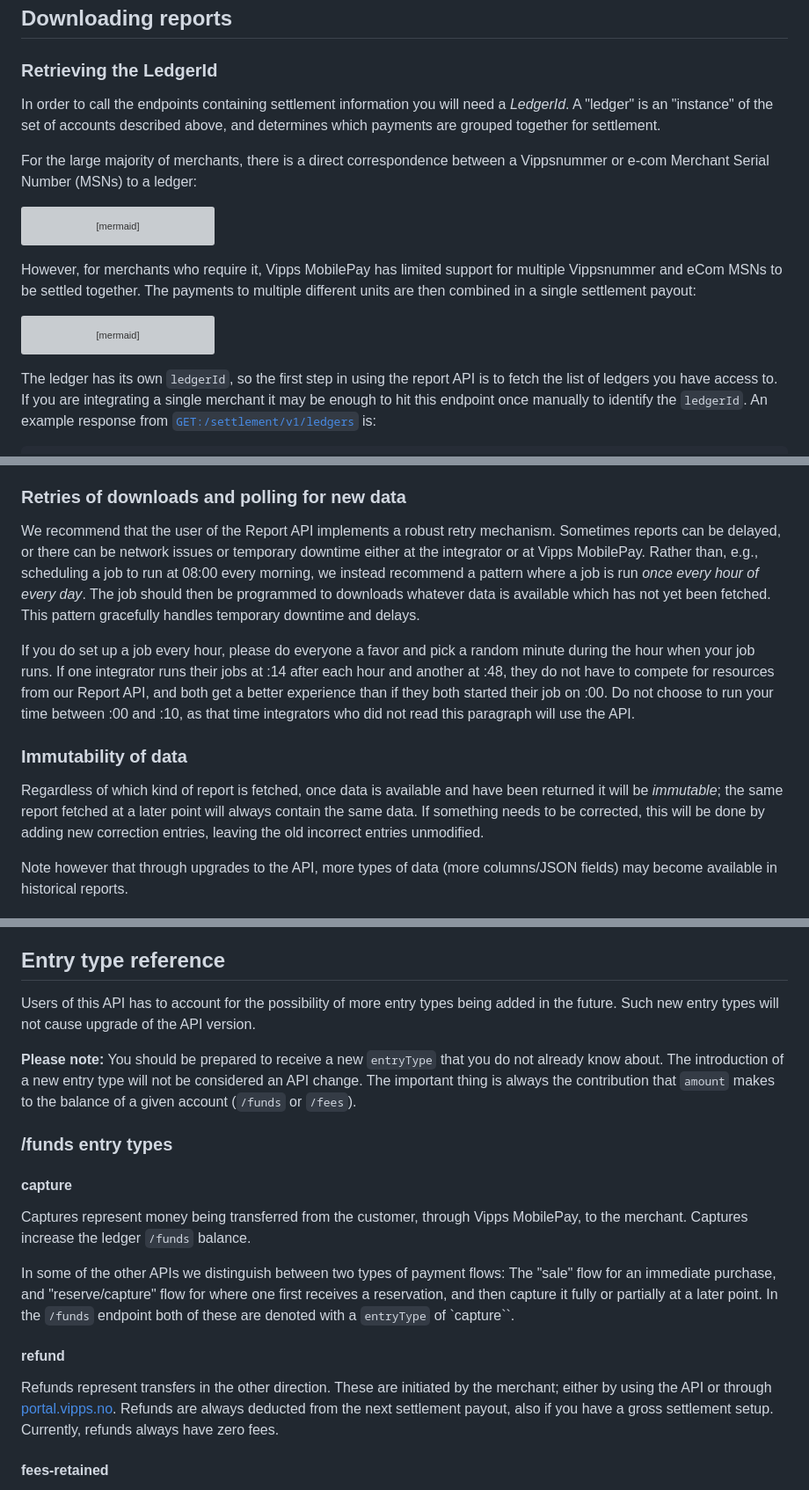
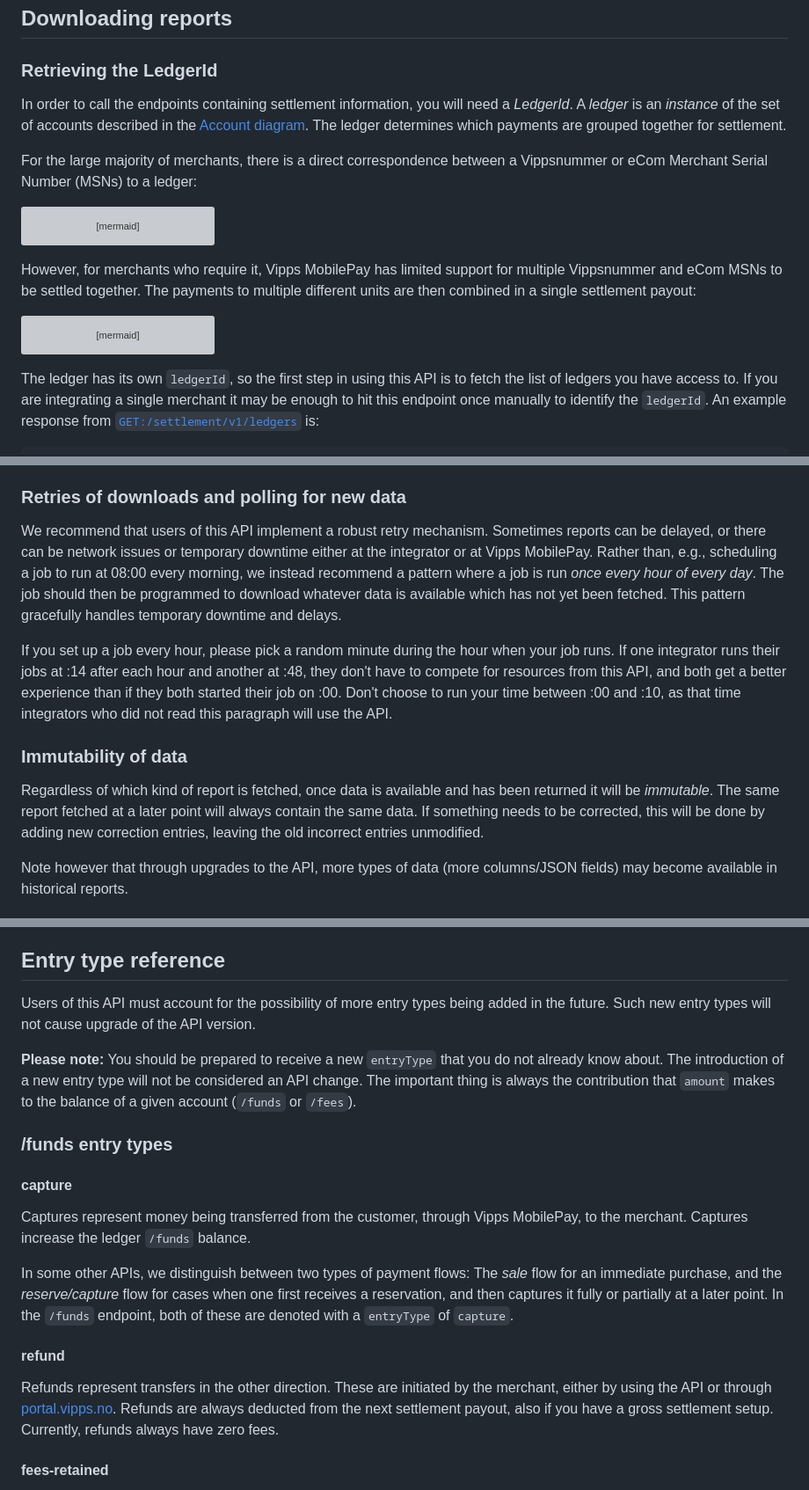
Before and after one commit to vippsas/vipps-report-api, a Markdown page: api-guide/settlement.md, 3 parts joined by grey strips. Shown at 88% size. GitHub-like rendering; grey boxes are pictures that could not be loaded.

````diff
--- a/api-guide/settlement.md
+++ b/api-guide/settlement.md
@@ -175,12 +175,13 @@ We recommend that the merchant's accounting system reflects the structure above:
 
 ### Retrieving the LedgerId
 
-In order to call the endpoints containing settlement information you will
-need a *LedgerId*. A "ledger" is an "instance" of the set of accounts described
-above, and determines which payments are grouped together for settlement.
+In order to call the endpoints containing settlement information, you will
+need a *LedgerId*. A *ledger* is an *instance* of the set of accounts described
+in the [Account diagram](#account-diagram).
+The ledger determines which payments are grouped together for settlement.
 
 For the large majority of merchants, there is a direct correspondence
-between a Vippsnummer or e-com Merchant Serial Number (MSNs) to a ledger:
+between a Vippsnummer or eCom Merchant Serial Number (MSNs) to a ledger:
 
 ``` mermaid
 flowchart LR
@@ -210,7 +211,7 @@ flowchart LR
     Ledger-- Bulk payout -->Bank([Merchant's bank account])
 ```
 
-The ledger has its own `ledgerId`, so the first step in using the report API is
+The ledger has its own `ledgerId`, so the first step in using this API is
 to fetch the list of ledgers you have access to. If you are integrating a single
 merchant it may be enough to hit this endpoint once manually to identify
 the `ledgerId`. An example response from
@@ -281,28 +282,28 @@ as the cursor, the end of the report has been reached.
 
 ### Retries of downloads and polling for new data
 
-We recommend that the user of the Report API implements a robust
+We recommend that users of this API implement a robust
 retry mechanism. Sometimes reports can be delayed, or there can be network issues
 or temporary downtime either at the integrator or at Vipps MobilePay. Rather
 than, e.g., scheduling a job to run at 08:00 every morning, we instead recommend
 a pattern where a job is run *once every hour of every day*. The job should
-then be programmed to downloads whatever data is available which has not yet
+then be programmed to download whatever data is available which has not yet
 been fetched. This pattern gracefully handles temporary downtime and delays.
 
-If you do set up a job every hour, please do everyone a favor and pick
+If you set up a job every hour, please pick
 a random minute during the hour when your job runs.
 If one integrator runs
-their jobs at :14 after each hour and another at :48, they do not have to
-compete for resources from our Report API, and both get a better experience
+their jobs at :14 after each hour and another at :48, they don't have to
+compete for resources from this API, and both get a better experience
 than if they both started their job on :00.
-Do not choose to run your time between :00 and :10, as that time integrators
+Don't choose to run your time between :00 and :10, as that time integrators
 who did not read this paragraph will use the API.
 
 ### Immutability of data
 
-Regardless of which kind of report is fetched, once data is available and have
+Regardless of which kind of report is fetched, once data is available and has
 been returned it will be
-*immutable*; the same report fetched at a later point will always contain the
+*immutable*. The same report fetched at a later point will always contain the
 same data. If something needs to be corrected, this will be done by adding new
 correction entries, leaving the old incorrect entries unmodified.
 
@@ -415,7 +416,7 @@ Using the example figure above, these steps will produce:
 
 ## Entry type reference
 
-Users of this API has to account for the possibility of
+Users of this API must account for the possibility of
 more entry types being added in the future. Such new entry types will not cause
 upgrade of the API version.
 
@@ -433,16 +434,16 @@ balance of a given account (`/funds` or `/fees`).
 Captures represent money being transferred from the customer,
 through Vipps MobilePay, to the merchant. Captures increase the ledger `/funds` balance.
 
-In some of the other APIs we distinguish between two
-types of payment flows: The "sale" flow for an immediate purchase,
-and "reserve/capture" flow for where one first receives a reservation,
-and then capture it fully or partially at a later point. In the `/funds` endpoint
-both of these are denoted with a `entryType` of `capture``.
+In some other APIs, we distinguish between two
+types of payment flows: The *sale* flow for an immediate purchase,
+and the *reserve/capture* flow for cases when one first receives a reservation,
+and then captures it fully or partially at a later point. In the `/funds` endpoint,
+both of these are denoted with a `entryType` of `capture`.
 
 #### refund
 
 Refunds represent transfers in the other direction. These are
-initiated by the merchant; either by using the API or
+initiated by the merchant, either by using the API or
 through [portal.vipps.no](https://portal.vipps.no). Refunds are always deducted
 from the next settlement payout, also if you have a gross settlement setup.
 Currently, refunds always have zero fees.
````
Also changed, not shown: other parts of api-guide/settlement.md (+33 -33 lines).
